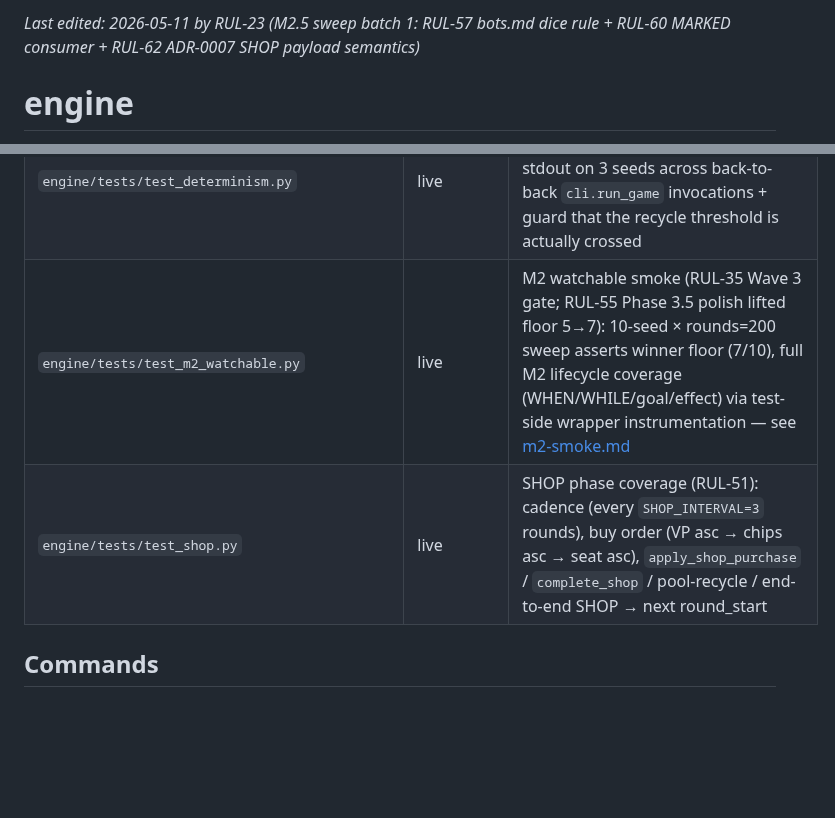
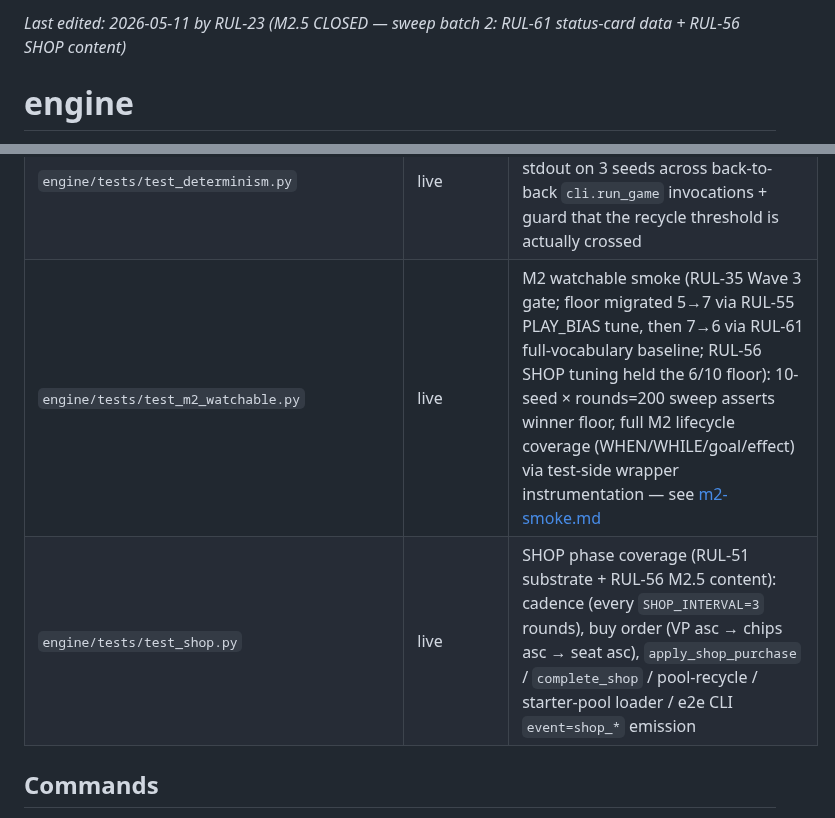
Before and after one commit to icfred/rulso, a Markdown page: docs/engine/readme.md, 2 parts joined by grey strips. Drawn GitHub-style; blank space fills up the shorter version.

```diff
--- a/docs/engine/readme.md
+++ b/docs/engine/readme.md
@@ -1,4 +1,4 @@
-_Last edited: 2026-05-11 by RUL-23 (M2.5 sweep batch 1: RUL-57 bots.md dice rule + RUL-60 MARKED consumer + RUL-62 ADR-0007 SHOP payload semantics)_
+_Last edited: 2026-05-11 by RUL-23 (M2.5 CLOSED — sweep batch 2: RUL-61 status-card data + RUL-56 SHOP content)_
 
 # engine
 
@@ -50,8 +50,8 @@ Python 3.12 package. `uv` managed. Pydantic v2 state, asyncio + `websockets` ser
 | `engine/tests/test_jokers.py` | live | JOKER attachment (RUL-45 J): PERSIST_WHEN/WHILE promote, ECHO conditional one-shot WHEN, DOUBLE effect doubling |
 | `engine/tests/test_cli_human_seat.py` | live | CLI human-seat driver (RUL-52): valid-pick happy path, invalid/out-of-range loop, EOF→Pass fallback, all 4 seats parametrised, out-of-range CLI flag rejection |
 | `engine/tests/test_determinism.py` | live | end-to-end determinism past effect-deck recycle (RUL-54): byte-identical stdout on 3 seeds across back-to-back `cli.run_game` invocations + guard that the recycle threshold is actually crossed |
-| `engine/tests/test_m2_watchable.py` | live | M2 watchable smoke (RUL-35 Wave 3 gate; RUL-55 Phase 3.5 polish lifted floor 5→7): 10-seed × rounds=200 sweep asserts winner floor (7/10), full M2 lifecycle coverage (WHEN/WHILE/goal/effect) via test-side wrapper instrumentation — see [m2-smoke.md](m2-smoke.md) |
-| `engine/tests/test_shop.py` | live | SHOP phase coverage (RUL-51): cadence (every `SHOP_INTERVAL=3` rounds), buy order (VP asc → chips asc → seat asc), `apply_shop_purchase` / `complete_shop` / pool-recycle / end-to-end SHOP → next round_start |
+| `engine/tests/test_m2_watchable.py` | live | M2 watchable smoke (RUL-35 Wave 3 gate; floor migrated 5→7 via RUL-55 PLAY_BIAS tune, then 7→6 via RUL-61 full-vocabulary baseline; RUL-56 SHOP tuning held the 6/10 floor): 10-seed × rounds=200 sweep asserts winner floor, full M2 lifecycle coverage (WHEN/WHILE/goal/effect) via test-side wrapper instrumentation — see [m2-smoke.md](m2-smoke.md) |
+| `engine/tests/test_shop.py` | live | SHOP phase coverage (RUL-51 substrate + RUL-56 M2.5 content): cadence (every `SHOP_INTERVAL=3` rounds), buy order (VP asc → chips asc → seat asc), `apply_shop_purchase` / `complete_shop` / pool-recycle / starter-pool loader / e2e CLI `event=shop_*` emission |
 
 ## Commands
 
```
Also changed, not shown: STATUS.md (+34 -24 lines), docs/workflow_lessons.md (+36 -0 lines).
